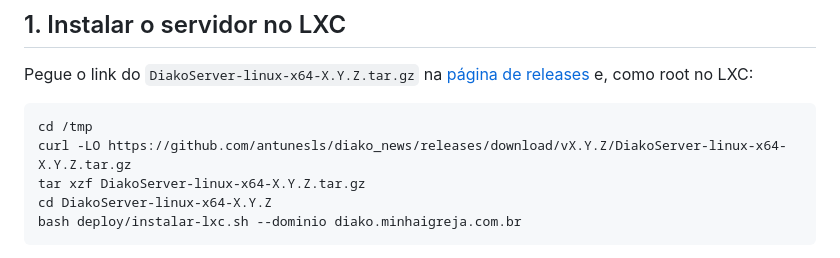
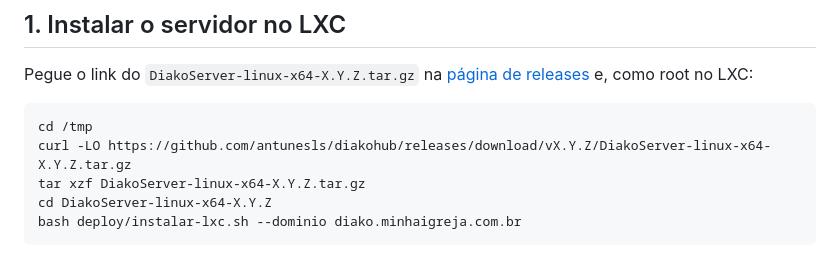
Before and after one commit to antunesls/diako_news, a Markdown page: docs/HOSPEDAGEM.md, the part around the change. Rendered like a GitHub page.

Commit message:
docs: point release downloads to the renamed diakohub repository
Co-Authored-By: Claude Opus 5.5 <noreply@anthropic.com>

````diff
--- a/docs/HOSPEDAGEM.md
+++ b/docs/HOSPEDAGEM.md
@@ -22,7 +22,7 @@ No **Proxmox**, um container *unprivileged* com Debian 12 serve. Com a opção *
 Pegue o link do `DiakoServer-linux-x64-X.Y.Z.tar.gz` na [página de releases](../../releases) e, como root no LXC:
 ```bash
 cd /tmp
-curl -LO https://github.com/antunesls/diako_news/releases/download/vX.Y.Z/DiakoServer-linux-x64-X.Y.Z.tar.gz
+curl -LO https://github.com/antunesls/diakohub/releases/download/vX.Y.Z/DiakoServer-linux-x64-X.Y.Z.tar.gz
 tar xzf DiakoServer-linux-x64-X.Y.Z.tar.gz
 cd DiakoServer-linux-x64-X.Y.Z
 bash deploy/instalar-lxc.sh --dominio diako.minhaigreja.com.br
````
